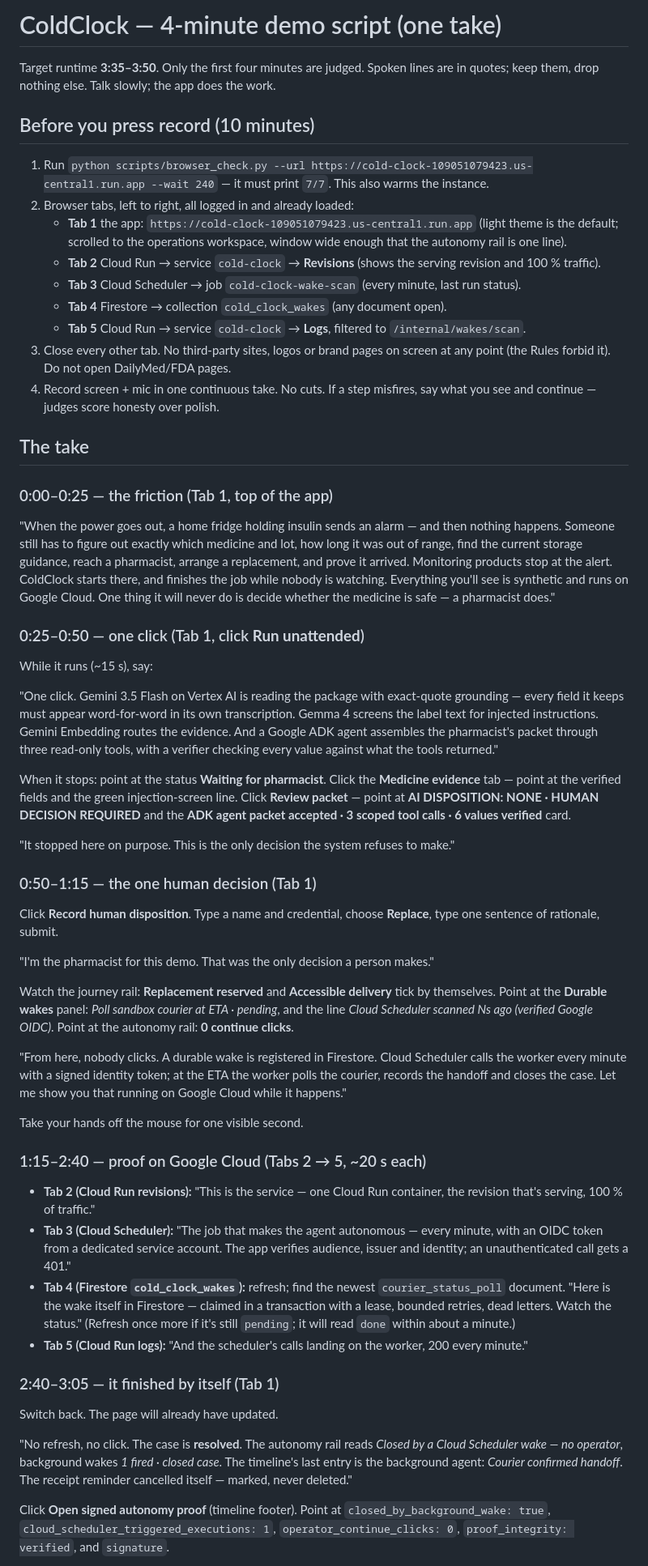
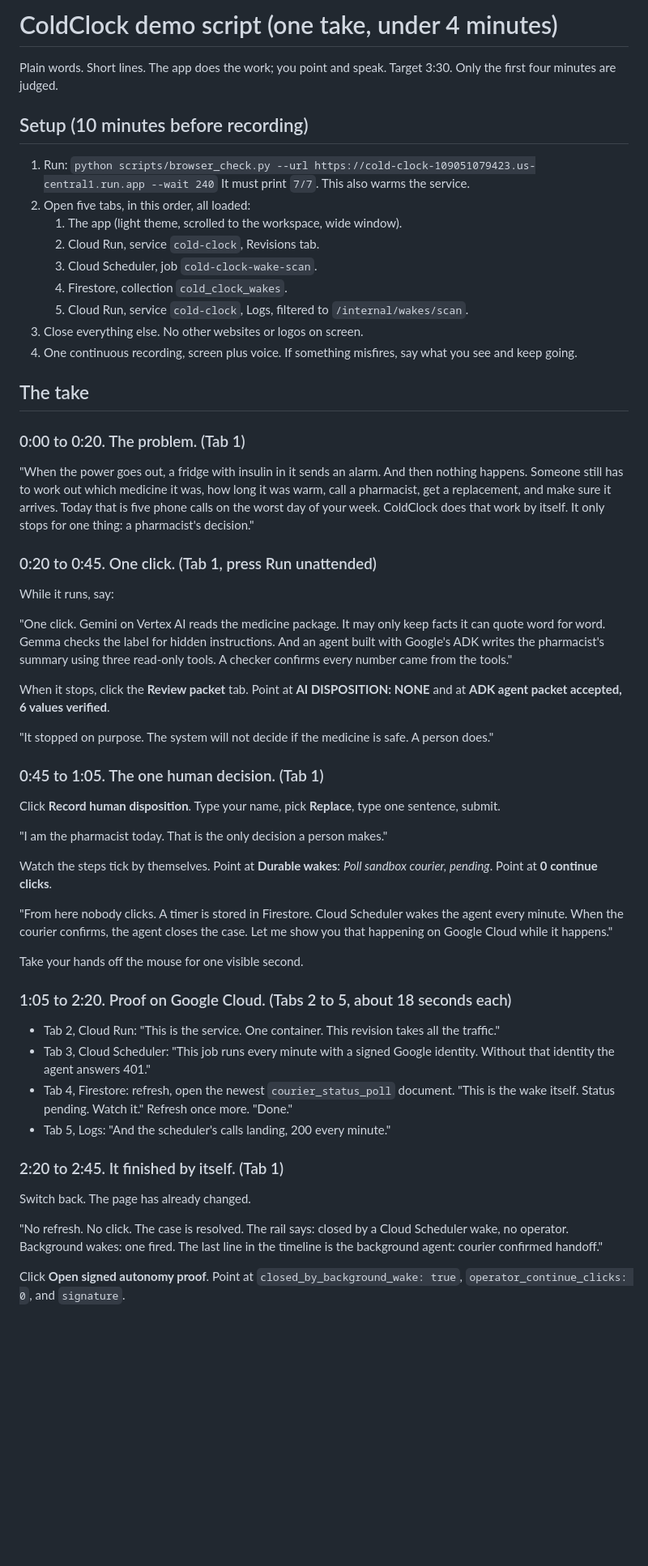
Before and after one commit to usv240/cold-clock, a Markdown page: DEMO_SCRIPT.md, the part around one of its changes. Shown at 81% size. Drawn GitHub-style; blank space fills up the shorter version.

Commit message:
Simplify the demo script: plain language, one idea per beat
Co-Authored-By: Claude Fable 5 <noreply@anthropic.com>

```diff
--- a/DEMO_SCRIPT.md
+++ b/DEMO_SCRIPT.md
@@ -1,59 +1,69 @@
-# ColdClock — 4-minute demo script (one take)
+# ColdClock demo script (one take, under 4 minutes)
 
-Target runtime **3:35–3:50**. Only the first four minutes are judged. Spoken lines are in quotes; keep them, drop nothing else. Talk slowly; the app does the work.
+Plain words. Short lines. The app does the work; you point and speak.
+Target 3:30. Only the first four minutes are judged.
 
-## Before you press record (10 minutes)
+## Setup (10 minutes before recording)
 
-1. Run `python scripts/browser_check.py --url https://cold-clock-109051079423.us-central1.run.app --wait 240` — it must print `7/7`. This also warms the instance.
-2. Browser tabs, left to right, all logged in and already loaded:
-   - **Tab 1** the app: `https://cold-clock-109051079423.us-central1.run.app` (light theme is the default; scrolled to the operations workspace, window wide enough that the autonomy rail is one line).
-   - **Tab 2** Cloud Run → service `cold-clock` → **Revisions** (shows the serving revision and 100 % traffic).
-   - **Tab 3** Cloud Scheduler → job `cold-clock-wake-scan` (every minute, last run status).
-   - **Tab 4** Firestore → collection `cold_clock_wakes` (any document open).
-   - **Tab 5** Cloud Run → service `cold-clock` → **Logs**, filtered to `/internal/wakes/scan`.
-3. Close every other tab. No third-party sites, logos or brand pages on screen at any point (the Rules forbid it). Do not open DailyMed/FDA pages.
-4. Record screen + mic in one continuous take. No cuts. If a step misfires, say what you see and continue — judges score honesty over polish.
+1. Run: `python scripts/browser_check.py --url https://cold-clock-109051079423.us-central1.run.app --wait 240`
+   It must print `7/7`. This also warms the service.
+2. Open five tabs, in this order, all loaded:
+   1. The app (light theme, scrolled to the workspace, wide window).
+   2. Cloud Run, service `cold-clock`, Revisions tab.
+   3. Cloud Scheduler, job `cold-clock-wake-scan`.
+   4. Firestore, collection `cold_clock_wakes`.
+   5. Cloud Run, service `cold-clock`, Logs, filtered to `/internal/wakes/scan`.
+3. Close everything else. No other websites or logos on screen.
+4. One continuous recording, screen plus voice. If something misfires, say what you see and keep going.
 
 ## The take
 
-### 0:00–0:25 — the friction (Tab 1, top of the app)
+### 0:00 to 0:20. The problem. (Tab 1)
 
-"When the power goes out, a home fridge holding insulin sends an alarm — and then nothing happens. Someone still has to figure out exactly which medicine and lot, how long it was out of range, find the current storage guidance, reach a pharmacist, arrange a replacement, and prove it arrived. Monitoring products stop at the alert. ColdClock starts there, and finishes the job while nobody is watching. Everything you'll see is synthetic and runs on Google Cloud. One thing it will never do is decide whether the medicine is safe — a pharmacist does."
+"When the power goes out, a fridge with insulin in it sends an alarm. And then nothing happens.
+Someone still has to work out which medicine it was, how long it was warm, call a pharmacist, get a replacement, and make sure it arrives.
+Today that is five phone calls on the worst day of your week.
+ColdClock does that work by itself. It only stops for one thing: a pharmacist's decision."
 
-### 0:25–0:50 — one click (Tab 1, click **Run unattended**)
+### 0:20 to 0:45. One click. (Tab 1, press Run unattended)
 
-While it runs (~15 s), say:
+While it runs, say:
 
-"One click. Gemini 3.5 Flash on Vertex AI is reading the package with exact-quote grounding — every field it keeps must appear word-for-word in its own transcription. Gemma 4 screens the label text for injected instructions. Gemini Embedding routes the evidence. And a Google ADK agent assembles the pharmacist's packet through three read-only tools, with a verifier checking every value against what the tools returned."
+"One click. Gemini on Vertex AI reads the medicine package. It may only keep facts it can quote word for word.
+Gemma checks the label for hidden instructions.
+And an agent built with Google's ADK writes the pharmacist's summary using three read-only tools. A checker confirms every number came from the tools."
 
-When it stops: point at the status **Waiting for pharmacist**. Click the **Medicine evidence** tab — point at the verified fields and the green injection-screen line. Click **Review packet** — point at **AI DISPOSITION: NONE · HUMAN DECISION REQUIRED** and the **ADK agent packet accepted · 3 scoped tool calls · 6 values verified** card.
+When it stops, click the **Review packet** tab. Point at **AI DISPOSITION: NONE** and at **ADK agent packet accepted, 6 values verified**.
 
-"It stopped here on purpose. This is the only decision the system refuses to make."
+"It stopped on purpose. The system will not decide if the medicine is safe. A person does."
 
-### 0:50–1:15 — the one human decision (Tab 1)
+### 0:45 to 1:05. The one human decision. (Tab 1)
 
-Click **Record human disposition**. Type a name and credential, choose **Replace**, type one sentence of rationale, submit.
+Click **Record human disposition**. Type your name, pick **Replace**, type one sentence, submit.
 
-"I'm the pharmacist for this demo. That was the only decision a person makes."
+"I am the pharmacist today. That is the only decision a person makes."
 
-Watch the journey rail: **Replacement reserved** and **Accessible delivery** tick by themselves. Point at the **Durable wakes** panel: *Poll sandbox courier at ETA · pending*, and the line *Cloud Scheduler scanned Ns ago (verified Google OIDC)*. Point at the autonomy rail: **0 continue clicks**.
+Watch the steps tick by themselves. Point at **Durable wakes**: *Poll sandbox courier, pending*. Point at **0 continue clicks**.
 
-"From here, nobody clicks. A durable wake is registered in Firestore. Cloud Scheduler calls the worker every minute with a signed identity token; at the ETA the worker polls the courier, records the handoff and closes the case. Let me show you that running on Google Cloud while it happens."
+"From here nobody clicks. A timer is stored in Firestore. Cloud Scheduler wakes the agent every minute. When the courier confirms, the agent closes the case.
+Let me show you that happening on Google Cloud while it happens."
 
 Take your hands off the mouse for one visible second.
 
-### 1:15–2:40 — proof on Google Cloud (Tabs 2 → 5, ~20 s each)
+### 1:05 to 2:20. Proof on Google Cloud. (Tabs 2 to 5, about 18 seconds each)
 
-- **Tab 2 (Cloud Run revisions):** "This is the service — one Cloud Run container, the revision that's serving, 100 % of traffic."
-- **Tab 3 (Cloud Scheduler):** "The job that makes the agent autonomous — every minute, with an OIDC token from a dedicated service account. The app verifies audience, issuer and identity; an unauthenticated call gets a 401."
-- **Tab 4 (Firestore `cold_clock_wakes`):** refresh; find the newest `courier_status_poll` document. "Here is the wake itself in Firestore — claimed in a transaction with a lease, bounded retries, dead letters. Watch the status." (Refresh once more if it's still `pending`; it will read `done` within about a minute.)
-- **Tab 5 (Cloud Run logs):** "And the scheduler's calls landing on the worker, 200 every minute."
+- Tab 2, Cloud Run: "This is the service. One container. This revision takes all the traffic."
+- Tab 3, Cloud Scheduler: "This job runs every minute with a signed Google identity. Without that identity the agent answers 401."
+- Tab 4, Firestore: refresh, open the newest `courier_status_poll` document. "This is the wake itself. Status pending. Watch it." Refresh once more. "Done."
+- Tab 5, Logs: "And the scheduler's calls landing, 200 every minute."
 
-### 2:40–3:05 — it finished by itself (Tab 1)
+### 2:20 to 2:45. It finished by itself. (Tab 1)
 
-Switch back. The page will already have updated.
+Switch back. The page has already changed.
 
-"No refresh, no click. The case is **resolved**. The autonomy rail reads *Closed by a Cloud Scheduler wake — no operator*, background wakes *1 fired · closed case*. The timeline's last entry is the background agent: *Courier confirmed handoff*. The receipt reminder cancelled itself — marked, never deleted."
+"No refresh. No click. The case is resolved.
+The rail says: closed by a Cloud Scheduler wake, no operator. Background wakes: one fired.
+The last line in the timeline is the background agent: courier confirmed handoff."
 
-Click **Open signed autonomy proof** (timeline footer). Point at `closed_by_background_wake: true`, `cloud_scheduler_triggered_executions: 1`, `operator_continue_clicks: 0`, `proof_integrity: verified`, and `signature`.
+Click **Open signed autonomy proof**. Point at `closed_by_background_wake: true`, `operator_continue_clicks: 0`, and `signature`.
 
```
Also changed, not shown: other parts of DEMO_SCRIPT.md (+26 -14 lines).
